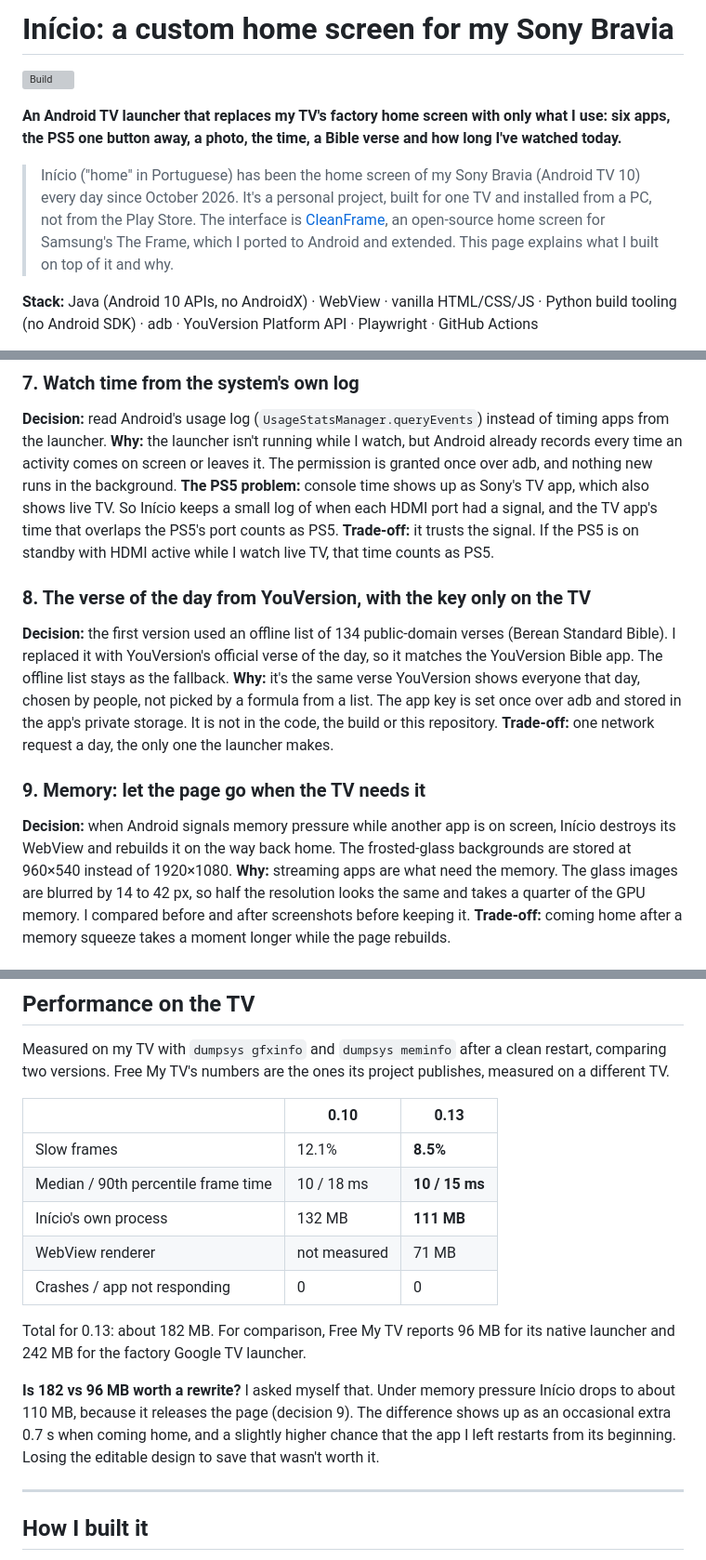
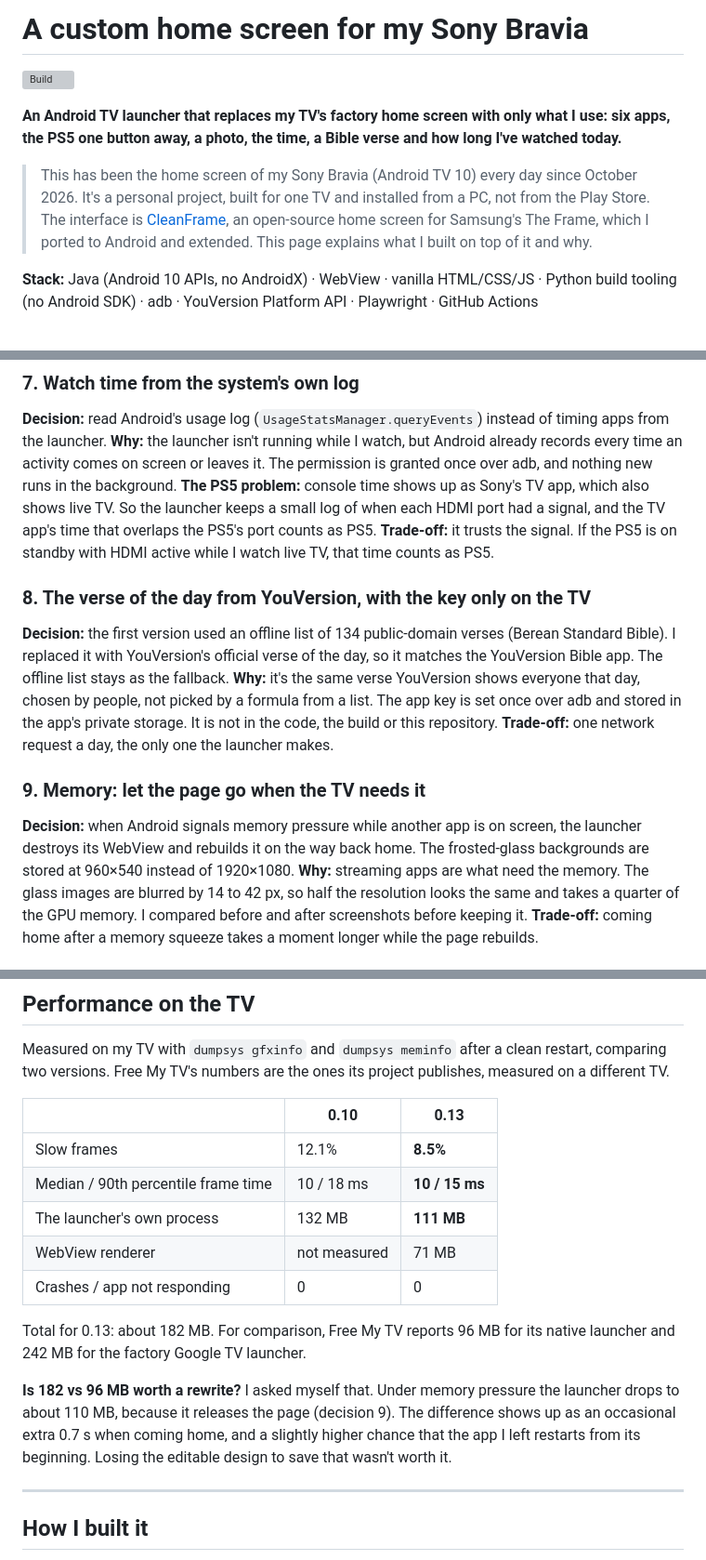
Before and after one commit to davidr44/android-tv-web-launcher, a Markdown page: README.md, 3 parts joined by grey strips. Shown at 93% size. Drawn GitHub-style; grey boxes are pictures that could not be loaded.

```diff
--- a/README.md
+++ b/README.md
@@ -1,10 +1,10 @@
-# Início: a custom home screen for my Sony Bravia
+# A custom home screen for my Sony Bravia
 
 [![Build](https://github.com/davidr44/android-tv-web-launcher/actions/workflows/build.yml/badge.svg)](https://github.com/davidr44/android-tv-web-launcher/actions/workflows/build.yml)
 
 **An Android TV launcher that replaces my TV's factory home screen with only what I use: six apps, the PS5 one button away, a photo, the time, a Bible verse and how long I've watched today.**
 
-> Início ("home" in Portuguese) has been the home screen of my Sony Bravia (Android TV 10) every day since October 2026. It's a personal project, built for one TV and installed from a PC, not from the Play Store. The interface is [CleanFrame](https://github.com/nthnclrk/CleanFrame), an open-source home screen for Samsung's The Frame, which I ported to Android and extended. This page explains what I built on top of it and why.
+> This has been the home screen of my Sony Bravia (Android TV 10) every day since October 2026. It's a personal project, built for one TV and installed from a PC, not from the Play Store. The interface is [CleanFrame](https://github.com/nthnclrk/CleanFrame), an open-source home screen for Samsung's The Frame, which I ported to Android and extended. This page explains what I built on top of it and why.
 
 **Stack:** Java (Android 10 APIs, no AndroidX) · WebView · vanilla HTML/CSS/JS · Python build tooling (no Android SDK) · adb · YouVersion Platform API · Playwright · GitHub Actions
 
@@ -138,7 +144,7 @@ flowchart LR
 
 **Decision:** read Android's usage log (`UsageStatsManager.queryEvents`) instead of timing apps from the launcher.
 **Why:** the launcher isn't running while I watch, but Android already records every time an activity comes on screen or leaves it. The permission is granted once over adb, and nothing new runs in the background.
-**The PS5 problem:** console time shows up as Sony's TV app, which also shows live TV. So Início keeps a small log of when each HDMI port had a signal, and the TV app's time that overlaps the PS5's port counts as PS5.
+**The PS5 problem:** console time shows up as Sony's TV app, which also shows live TV. So the launcher keeps a small log of when each HDMI port had a signal, and the TV app's time that overlaps the PS5's port counts as PS5.
 **Trade-off:** it trusts the signal. If the PS5 is on standby with HDMI active while I watch live TV, that time counts as PS5.
 
 ### 8. The verse of the day from YouVersion, with the key only on the TV
@@ -149,7 +155,7 @@ flowchart LR
 
 ### 9. Memory: let the page go when the TV needs it
 
-**Decision:** when Android signals memory pressure while another app is on screen, Início destroys its WebView and rebuilds it on the way back home. The frosted-glass backgrounds are stored at 960×540 instead of 1920×1080.
+**Decision:** when Android signals memory pressure while another app is on screen, the launcher destroys its WebView and rebuilds it on the way back home. The frosted-glass backgrounds are stored at 960×540 instead of 1920×1080.
 **Why:** streaming apps are what need the memory. The glass images are blurred by 14 to 42 px, so half the resolution looks the same and takes a quarter of the GPU memory. I compared before and after screenshots before keeping it.
 **Trade-off:** coming home after a memory squeeze takes a moment longer while the page rebuilds.
 
@@ -208,13 +214,13 @@ Measured on my TV with `dumpsys gfxinfo` and `dumpsys meminfo` after a clean res
 |---|---|---|
 | Slow frames | 12.1% | **8.5%** |
 | Median / 90th percentile frame time | 10 / 18 ms | **10 / 15 ms** |
-| Início's own process | 132 MB | **111 MB** |
+| The launcher's own process | 132 MB | **111 MB** |
 | WebView renderer | not measured | 71 MB |
 | Crashes / app not responding | 0 | 0 |
 
 Total for 0.13: about 182 MB. For comparison, Free My TV reports 96 MB for its native launcher and 242 MB for the factory Google TV launcher.
 
-**Is 182 vs 96 MB worth a rewrite?** I asked myself that. Under memory pressure Início drops to about 110 MB, because it releases the page (decision 9). The difference shows up as an occasional extra 0.7 s when coming home, and a slightly higher chance that the app I left restarts from its beginning. Losing the editable design to save that wasn't worth it.
+**Is 182 vs 96 MB worth a rewrite?** I asked myself that. Under memory pressure the launcher drops to about 110 MB, because it releases the page (decision 9). The difference shows up as an occasional extra 0.7 s when coming home, and a slightly higher chance that the app I left restarts from its beginning. Losing the editable design to save that wasn't worth it.
 
 ---
 
```
Also changed, not shown: other parts of README.md (+18 -12 lines), docs/operations.md (+3 -3 lines), web/THIRD_PARTY_NOTICES.md (+4 -4 lines), docs/screenshots/00-before.jpg (added), 7 other files.
